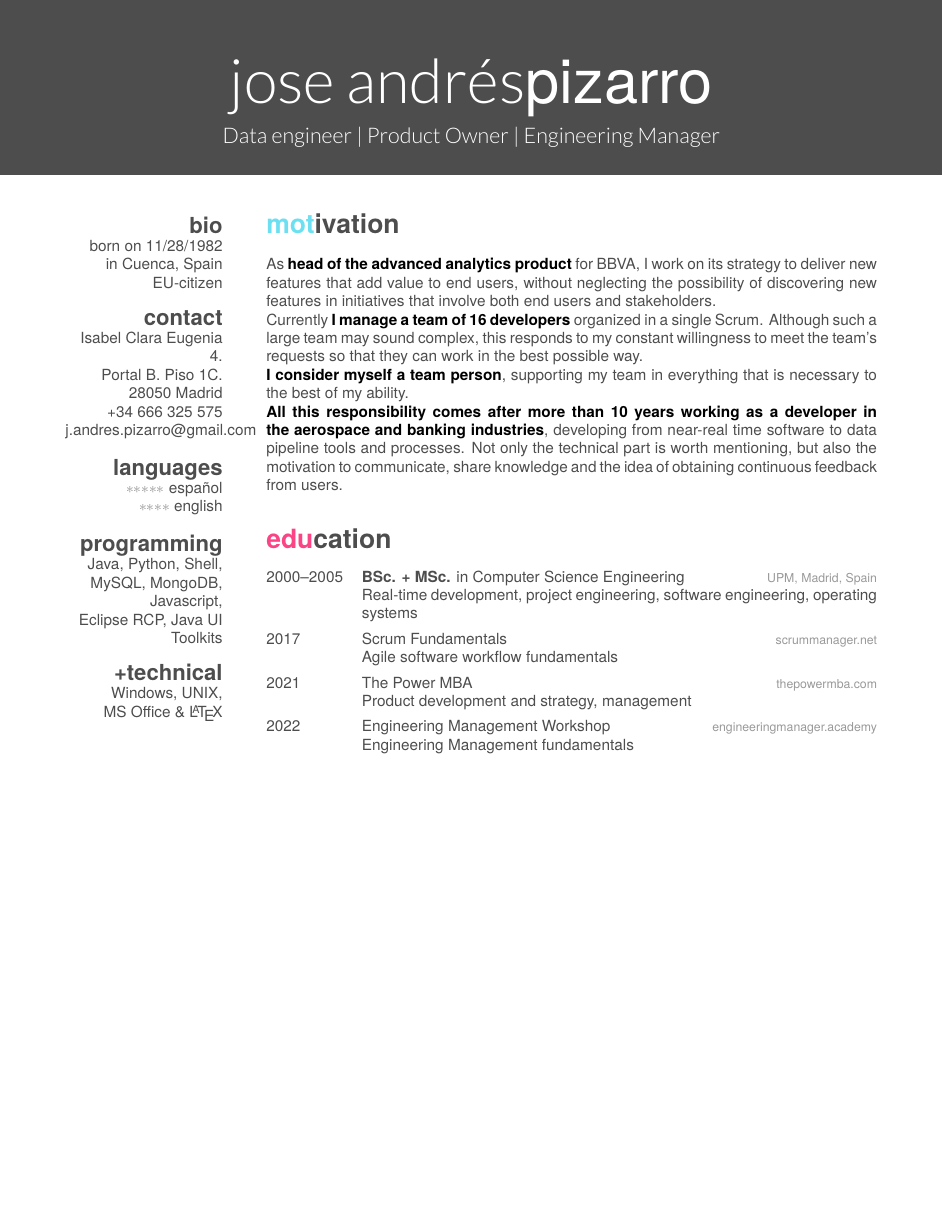
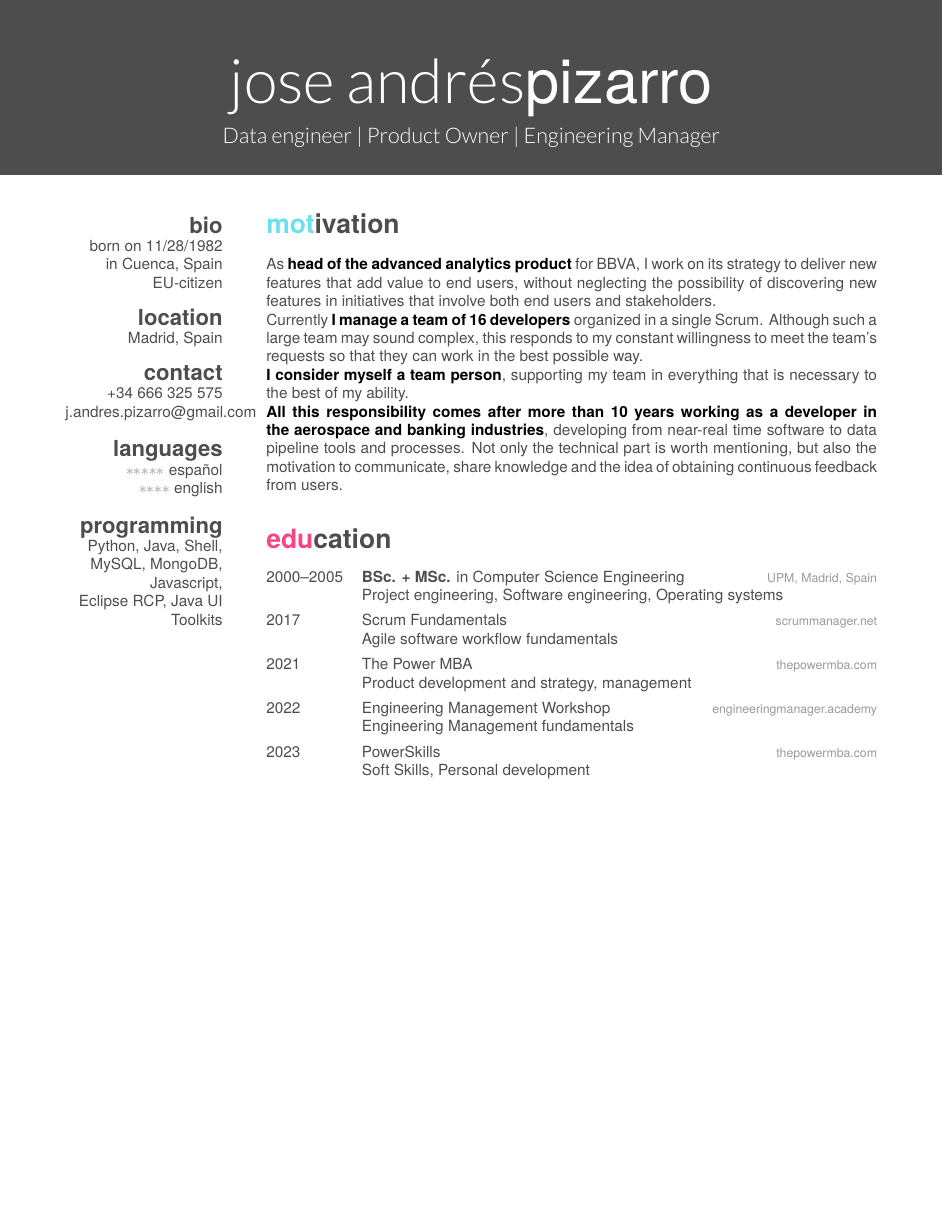
Before and after one commit to andresaco/cv, a LaTeX CV (cv.tex): page 1 of 2. Compiled offline with XeLaTeX; a missing font is replaced by an installed copy or a similar font.

Commit message:
Update October 2023

```diff
--- a/cv.tex
+++ b/cv.tex
@@ -18,22 +18,18 @@
   born on 11/28/1982
   in Cuenca, Spain
   EU-citizen
+  \section{location}
+  Madrid, Spain
   \section{contact}
-  Isabel Clara Eugenia 4.
-  Portal B. Piso 1C.
-  28050 Madrid
   +34 666 325 575
   j.andres.pizarro@gmail.com
   \section{languages}
   {\color{lightgray} $\ast$}{\color{lightgray} $\ast$}{\color{lightgray} $\ast$}{\color{lightgray} $\ast$}{\color{lightgray} $\ast$} español
   {\color{lightgray} $\ast$}{\color{lightgray} $\ast$}{\color{lightgray} $\ast$}{\color{lightgray} $\ast$} english
   \section{programming}
-  Java, Python, Shell,
+  Python, Java, Shell,
   MySQL, MongoDB, Javascript,
   Eclipse RCP, Java UI Toolkits
-  \section{ +technical}
-  Windows, UNIX,
-  MS Office \& \LaTeX
 \end{aside}
 
 %----------------------------------------------------------------------------------------
@@ -59,7 +55,7 @@ Currently {\headingfont I manage a team of 16 developers} organized in a single
 {2000--2005}
 {BSc. + MSc. {\normalfont in Computer Science Engineering}}
 {UPM, Madrid, Spain}
-{Real-time development, project engineering, software engineering, operating systems}
+{Project engineering, Software engineering, Operating systems}
 %------------------------------------------------
 \entry
 {2017}
@@ -78,6 +74,12 @@ Currently {\headingfont I manage a team of 16 developers} organized in a single
 {{\normalfont Engineering Management Workshop}}
 {engineeringmanager.academy}
 {Engineering Management fundamentals}
+%------------------------------------------------
+\entry
+{2023}
+{{\normalfont PowerSkills}}
+{thepowermba.com}
+{Soft Skills, Personal development}
 
 \end{entrylist}
 
```
Also changed, not shown: cv.tex (61 more changed lines).
